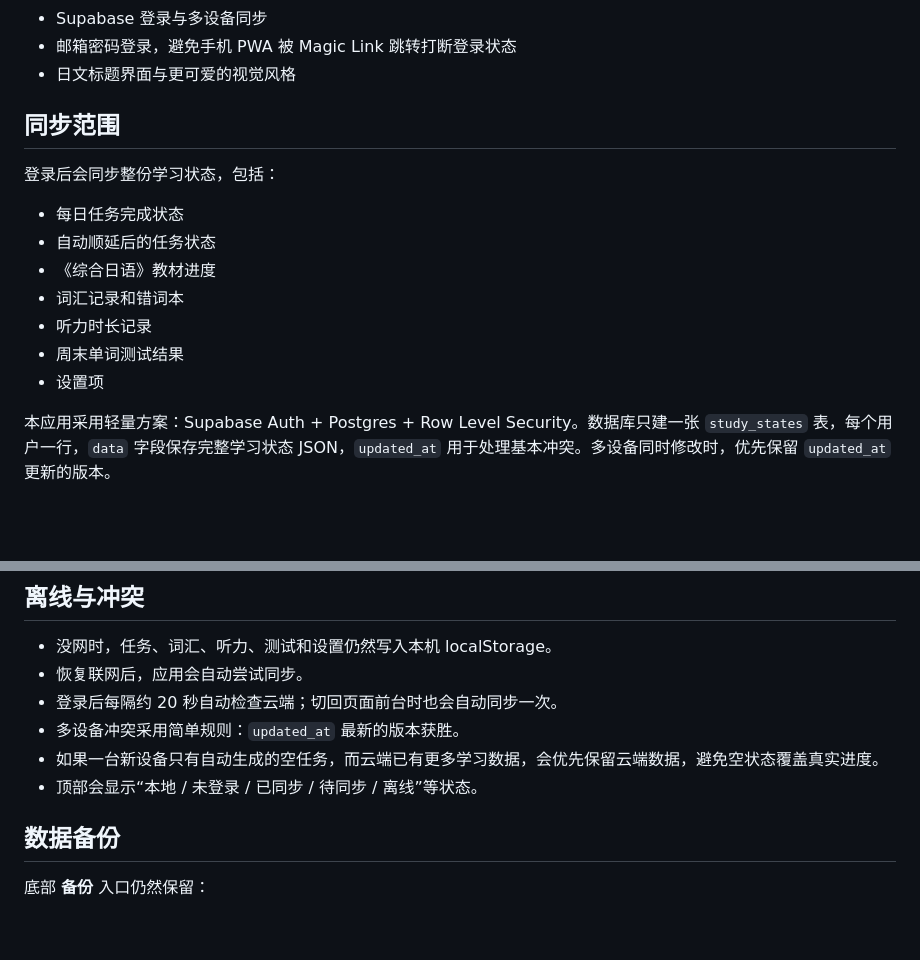
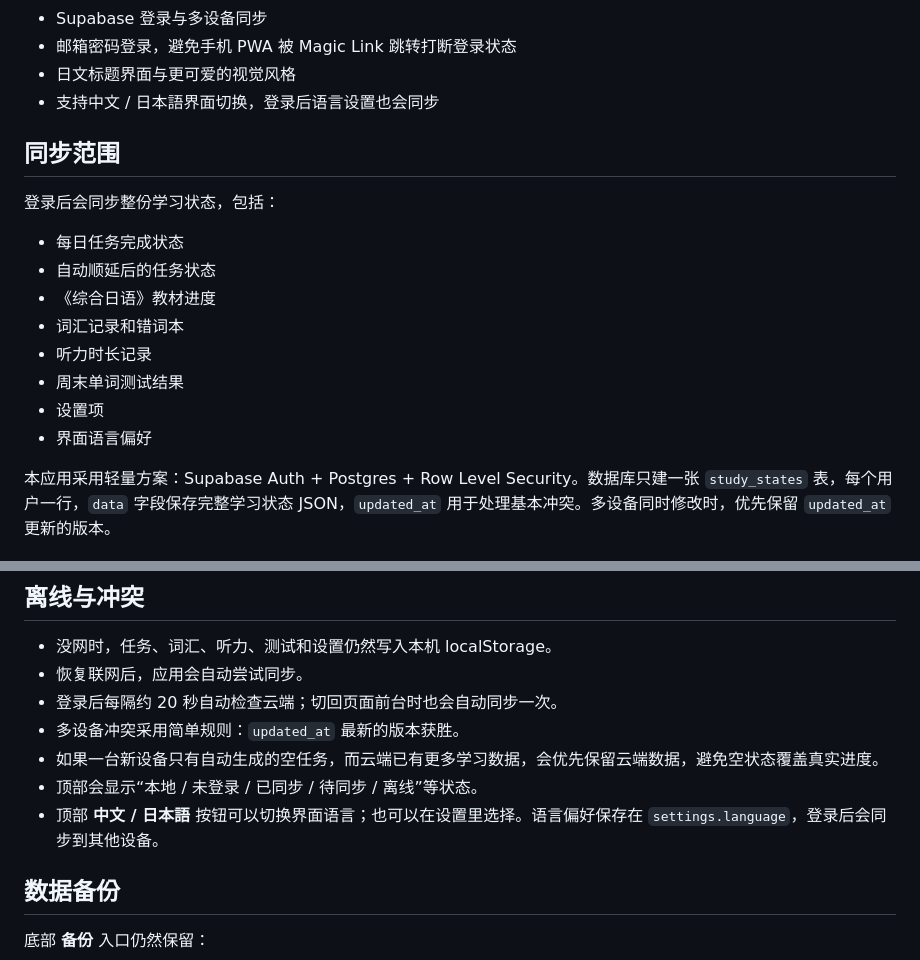
Before and after one commit to usher-0322/japanese-study-pwa, a Markdown page: README.md, 2 parts joined by grey strips. Rendered like a GitHub page; blank space fills up the shorter version.

Commit message:
Document language switching

```diff
--- a/README.md
+++ b/README.md
@@ -18,6 +18,7 @@
 - Supabase 登录与多设备同步
 - 邮箱密码登录，避免手机 PWA 被 Magic Link 跳转打断登录状态
 - 日文标题界面与更可爱的视觉风格
+- 支持中文 / 日本語界面切换，登录后语言设置也会同步
 
 ## 同步范围
 
@@ -30,6 +31,7 @@
 - 听力时长记录
 - 周末单词测试结果
 - 设置项
+- 界面语言偏好
 
 本应用采用轻量方案：Supabase Auth + Postgres + Row Level Security。数据库只建一张 `study_states` 表，每个用户一行，`data` 字段保存完整学习状态 JSON，`updated_at` 用于处理基本冲突。多设备同时修改时，优先保留 `updated_at` 更新的版本。
 
@@ -135,6 +137,7 @@ https://usher-0322.github.io/japanese-study-pwa/
 - 多设备冲突采用简单规则：`updated_at` 最新的版本获胜。
 - 如果一台新设备只有自动生成的空任务，而云端已有更多学习数据，会优先保留云端数据，避免空状态覆盖真实进度。
 - 顶部会显示“本地 / 未登录 / 已同步 / 待同步 / 离线”等状态。
+- 顶部 **中文 / 日本語** 按钮可以切换界面语言；也可以在设置里选择。语言偏好保存在 `settings.language`，登录后会同步到其他设备。
 
 ## 数据备份
 
```
